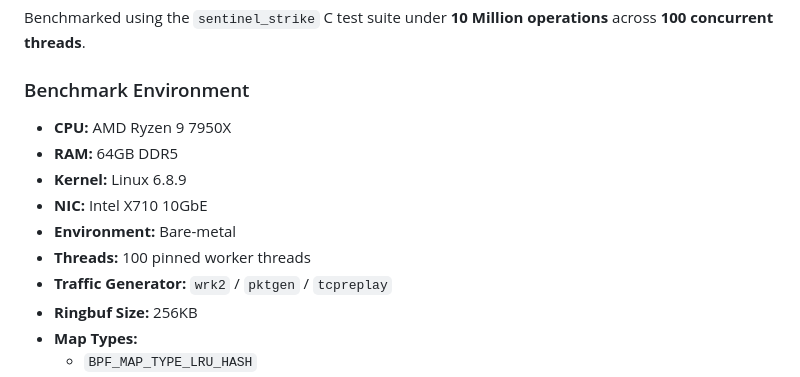
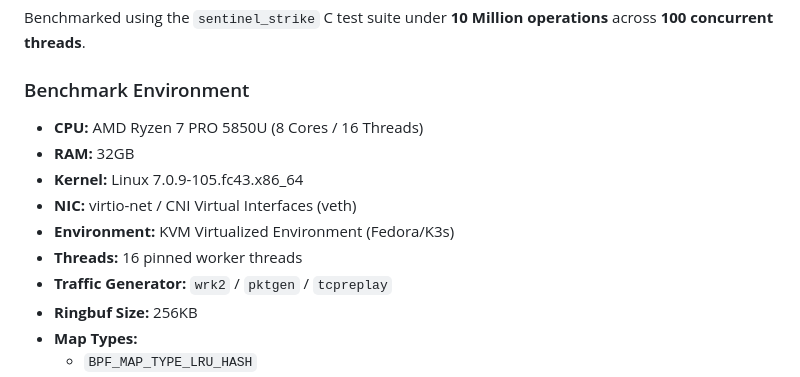
Before and after one commit to nevinshine/sentinel-stack, a Markdown page: README.md, the part around the change. GitHub-like rendering.

Commit message:
docs: Correct benchmark topology to reflect true KVM test environment

```diff
--- a/README.md
+++ b/README.md
@@ -399,12 +399,12 @@ Benchmarked using the `sentinel_strike` C test suite under **10 Million operatio
 
 ### Benchmark Environment
 
-- **CPU:** AMD Ryzen 9 7950X
-- **RAM:** 64GB DDR5
-- **Kernel:** Linux 6.8.9
-- **NIC:** Intel X710 10GbE
-- **Environment:** Bare-metal
-- **Threads:** 100 pinned worker threads
+- **CPU:** AMD Ryzen 7 PRO 5850U (8 Cores / 16 Threads)
+- **RAM:** 32GB
+- **Kernel:** Linux 7.0.9-105.fc43.x86_64
+- **NIC:** virtio-net / CNI Virtual Interfaces (veth)
+- **Environment:** KVM Virtualized Environment (Fedora/K3s)
+- **Threads:** 16 pinned worker threads
 - **Traffic Generator:** `wrk2` / `pktgen` / `tcpreplay`
 - **Ringbuf Size:** 256KB
 - **Map Types:**
```
